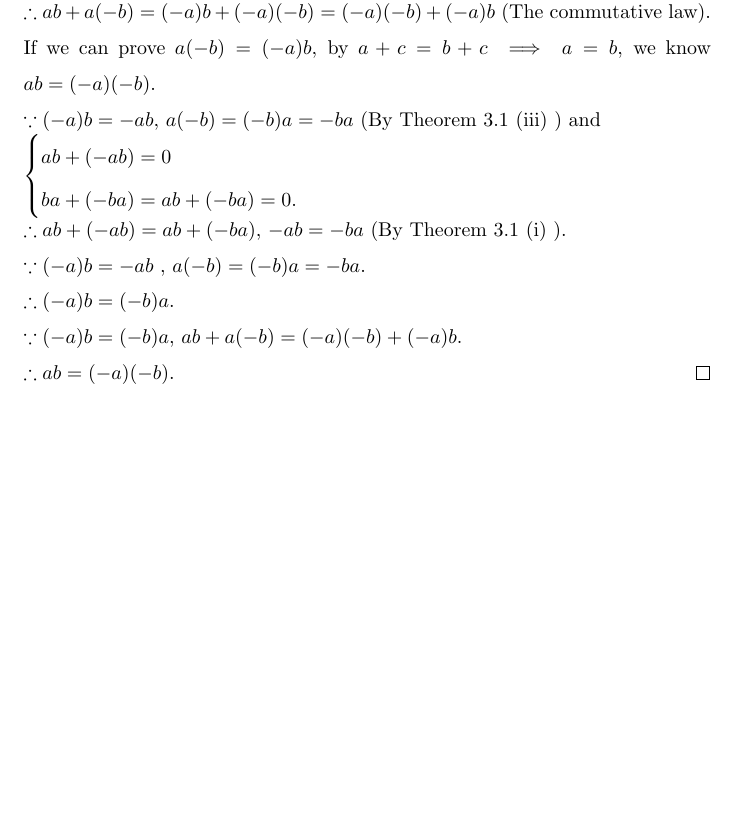
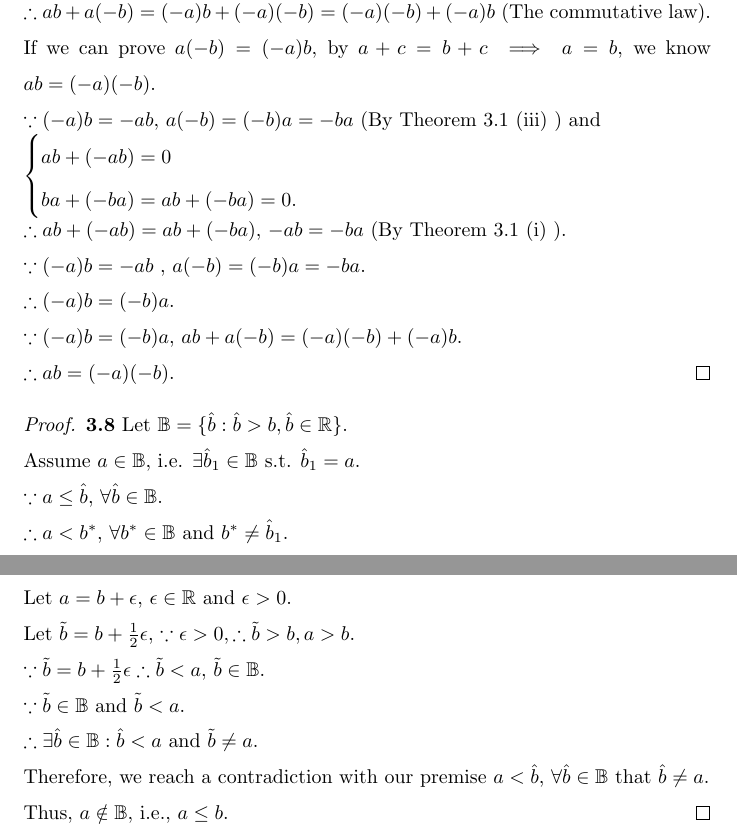
Before and after one commit to xu94-nlp/18.02-Solution, a LaTeX document (Ross Analysis.tex): part of page 5 of 5 before the commit and two parts of pages 5 and 6 of 6 after it, the two joined at a grey line, cut so that both start at the same text, the shorter picture padded with empty space. Compiled offline with pdfLaTeX.

Commit message:
3.8 Analysis

```diff
--- a/Ross Analysis.tex
+++ b/Ross Analysis.tex
@@ -177,4 +177,17 @@ ab + (-ab) = 0
 \\ $\because (-a)b = (-b)a$, $ab + a(-b) = (-a)(-b) + (-a)b$.
 \\ $\therefore ab = (-a)(-b)$.
 \end{proof}
+\begin{proof}
+\textbf{3.8} Let $\mathbb{B} = \{\hat{b}: \hat{b} > b, \hat{b} \in \mathbb{R}\}$.
+\\ Assume $a \in \mathbb{B}$, i.e. $\exists \hat{b}_1 \in \mathbb{B}$ s.t. $\hat{b}_1 = a$.
+\\ $\because a \leq \hat{b}$, $\forall \hat{b} \in \mathbb{B}$.
+\\ $\therefore a < b^*$, $\forall b^* \in \mathbb{B}$ and $b^* \neq \hat{b}_1$.
+\\ Let $a = b + \epsilon$, $\epsilon \in \mathbb{R}$ and $\epsilon > 0$.
+\\ Let $\tilde{b} = b + \frac{1}{2} \epsilon$, $\because \epsilon > 0, \therefore \tilde{b} > b, a > b$.
+\\ $\because \tilde{b} = b + \frac{1}{2}\epsilon \therefore \tilde{b} < a$, $\tilde{b} \in \mathbb{B}$.
+\\ $\because \tilde{b} \in \mathbb{B}$ and $\tilde{b} < a$.
+\\ $\therefore \exists \hat{b} \in \mathbb{B}: \hat{b} < a$ and $\tilde{b} \neq a$.
+\\Therefore, we reach a contradiction with our premise $a < \hat{b}$, $\forall \hat{b} \in \mathbb{B}$ that $\hat{b} \neq a$.
+\\Thus, $a \notin \mathbb{B}$, i.e., $a \leq b$.
+\end{proof}
 \end{document}
```
